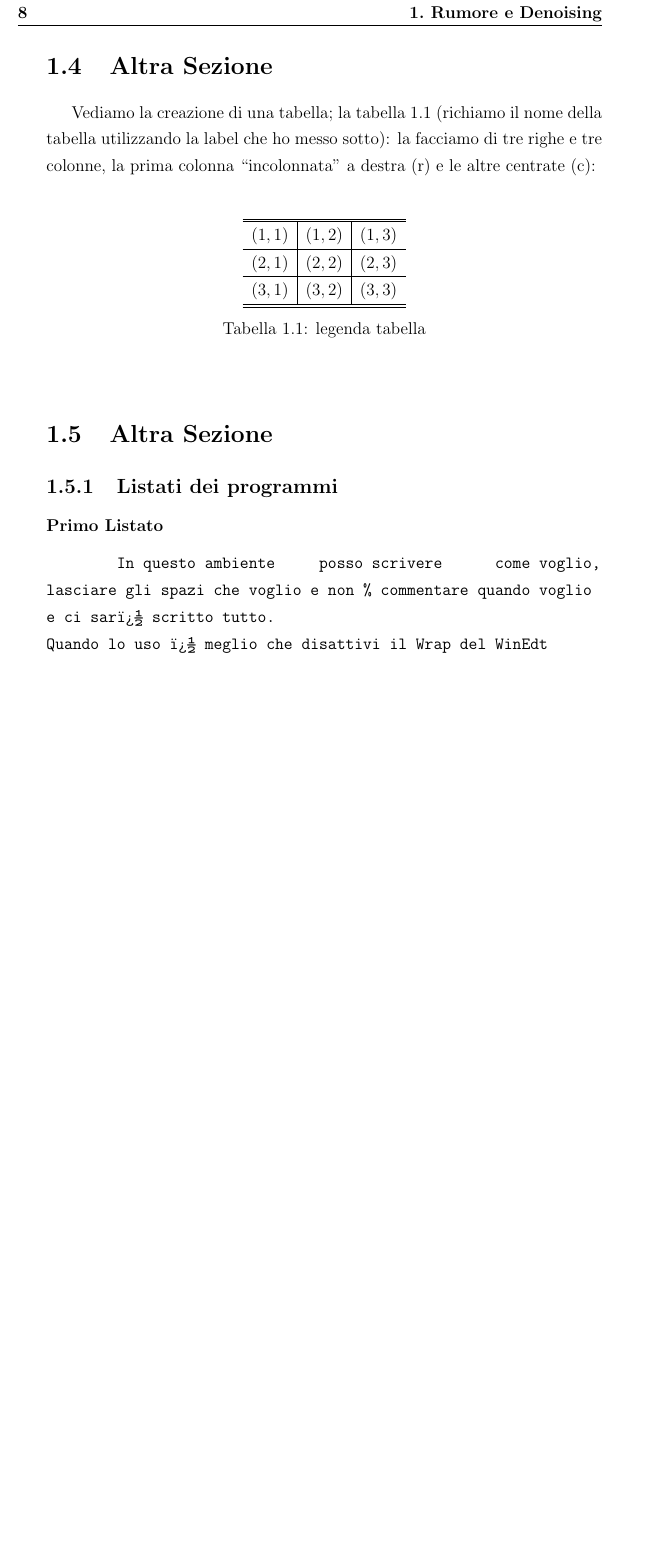
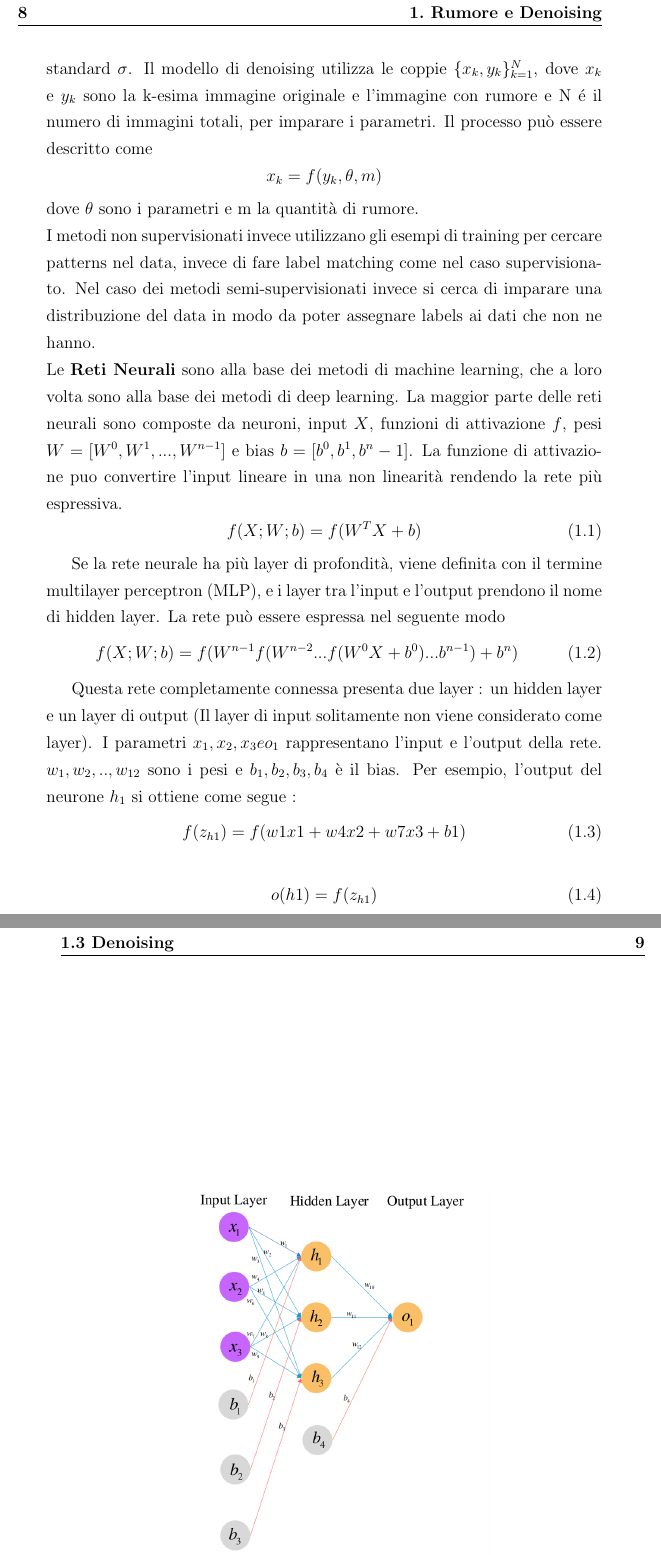
Before and after one commit to notchla/tesi, a LaTeX document (latek/tesi.tex): part of page 18 of 27 before the commit and two parts of pages 18 and 19 of 31 after it, the two joined at a grey line, cut so that both start at the same text, the shorter picture padded with empty space. Compiled offline with pdfLaTeX.

Commit message:
added deeplearning subsection

```diff
--- a/latek/tesi.tex
+++ b/latek/tesi.tex
@@ -30,6 +30,7 @@
 %
 %%%%%%%%%%%%%%%%%%%%%%%%%%%%%%%%%%%%%%%%%libreria per inserire grafici
 \usepackage{graphicx}
+\graphicspath{{../images/}}
 %
 %%%%%%%%%%%%%%%%%%%%%%%%%%%%%%%%%%%%%%%%%libreria per utilizzare font
                                         %   particolari ad esempio
@@ -193,7 +194,24 @@ Ci sono molti elementi che possono influenzare la qualit\`{a} dell'immagine cost
     A differenza dei metodi spaziali, i metodi di trasformazione prima ottengono una trasformazione dell' immagine rumorosa e successivamente applicano la procedura di denoising sulla trasformazione.
     Si dividono in fitri Data adaptive e Non-Data adaptive.
 
-  \subsection{Algoritmi di Deep Learning}
+  \subsection{Algoritmi di Deep Learning per Denoising}
+    I metodi di \textbf{Machine Learning} si dividono in supervisionati, semi-supervisionati e non supervisionati. I metodi supervisionati utilizzano delle informazioni associate all' input (labels) per imparare dei parametri e allenare il modello di denoising. Per esempio dato il seguente modello \begin{equation*} y = x + \mu \end{equation*} dove x, y e $\mu$ rappresentano rispettivamente l' immagine originale, l' immagine rumorosa e un rumore additivo Gaussiano (AWGN) con deviazione standard $\sigma$. Il modello di denoising utilizza le coppie $ \{x_k, y_k\}^N_{k=1}$, dove $x_k$ e $y_k$ sono la k-esima immagine originale e l'immagine con rumore e N \'{e} il numero di immagini totali, per imparare i parametri. Il processo pu\`{o} essere descritto come \begin{equation*} x_k = f(y_k, \theta, m)\end{equation*} dove $\theta$ sono i parametri e m la quantit\`{a} di rumore. \\
+    I metodi non supervisionati invece utilizzano gli esempi di training per cercare patterns nel data, invece di fare label matching come nel caso supervisionato. Nel caso dei metodi semi-supervisionati invece si cerca di imparare una distribuzione del data in modo da poter assegnare labels ai dati che non ne hanno.\\
+    Le \textbf{Reti Neurali} sono alla base dei metodi di machine learning, che a loro volta sono alla base dei metodi di deep learning. La maggior parte delle reti neurali sono composte da neuroni, input $X$, funzioni di attivazione $f$, pesi $W = [W^0, W^1,...,W^{n-1}]$ e bias $b = [b^0, b^1, b^n-1]$. La funzione di attivazione puo convertire l'input lineare in una non linearit\`{a} rendendo la rete pi\`{u} espressiva.
+    \begin{equation}
+        f(X;W;b) = f(W^TX + b)
+    \end{equation}
 
+    Se la rete neurale ha pi\`{u} layer di profondit\`{a}, viene definita con il termine multilayer perceptron (MLP), e i layer tra l'input e l'output prendono il nome di hidden layer. La rete pu\`{o} essere espressa nel seguente modo
+    \begin{equation}
+      f(X;W;b) = f(W^{n-1}f(W^{n-2}...f(W^0X + b^0)...b^{n-1}) + b^n)
+    \end{equation}
 
+    \begin{figure}
+      \begin{center}
+        \includegraphics[scale=0.3]{mlp.png}
+        \caption[esempio di Feedforward Neural Network]{Rete neurale a due layer}
+        \label{fig:prima}
+      \end{center}
+    \end{figure}
 
@@ -205,31 +218,8 @@ numerata, ma \`e solo scritta in grassetto.
-\section{Altra Sezione}                 %crea una sottosezione
-Vediamo la creazione di una tabella; la tabella \ref{tab:uno}
-(richiamo il nome della tabella utilizzando la label che ho messo sotto):
-la facciamo di tre righe e tre colonne, la prima colonna
-``incolonnata'' a destra (r) e le altre centrate (c):\\
-\begin{table}[h]                        %ambiente tabella
-                                        %(serve per avere la legenda)
-\begin{center}                          %centra nella pagina la tabella
-\begin{tabular}{r|c|c}                  %tre colonne con righe verticali
-                                        %   prodotte con |
-\hline \hline                           %inserisce due righe orizzontali
-$(1,1)$ & $(1,2)$ & $(1,3)$\\           %& separa le colonne e con
-\hline                                  %inserisce una riga orizzontale
-$(2,1)$ & $(2,2)$ & $(2,3)$\\           %  \\ va a capo
-\hline                                  %inserisce una riga orizzontale
-$(3,1)$ & $(3,2)$ & $(3,3)$\\
-\hline \hline                           %inserisce due righe orizzontali
-\end{tabular}
-\caption[legenda elenco tabelle]{legenda tabella}\label{tab:uno}
-\end{center}
-\end{table}
-\section{Altra Sezione}\label{sec:prova}%posso mettere le label anche
-                                        %   alle section
-\subsection{Listati dei programmi}
-\subsubsection{Primo Listato}
-\begin{verbatim}
-        In questo ambiente     posso scrivere      come voglio,
-lasciare gli spazi che voglio e non % commentare quando voglio
-e ci sar� scritto tutto.
-Quando lo uso � meglio che disattivi il Wrap del WinEdt
-\end{verbatim}
+    Questa rete completamente connessa presenta due layer : un hidden layer e un layer di output (Il layer di input solitamente non viene considerato come layer). I parametri $x_1, x_2, x_3 e o_1$ rappresentano l'input e l'output della rete. $ w_1, w_2, .., w_{12}$ sono i pesi e $b_1, b_2, b_3, b_4$ \`{e} il bias. Per esempio, l'output del neurone $h_1$ si ottiene come segue :
+    \begin{equation}
+      f(z_{h1}) = f(w1x1 + w4x2 + w7x3 + b1)
+    \end{equation}
+
+    \begin{equation}
+      o(h1) = f(z_{h1})
+    \end{equation}
```
Also changed, not shown: images/mlp.png (added), images/resnet.png (added), latek/tesi.pdf, latek/tesi.tex (17 more changed lines), 9 other files.
